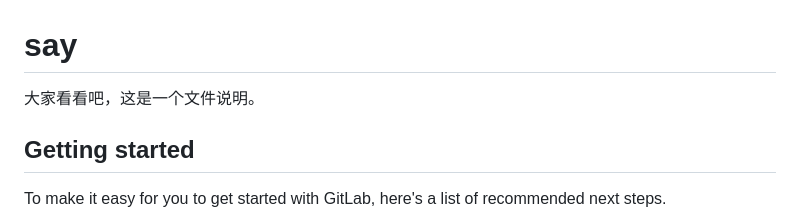
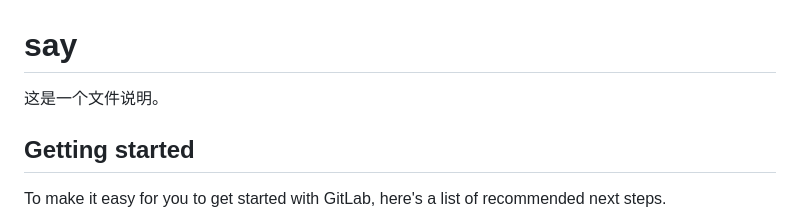
Before and after one commit to sayxiaoyan/goodby, a Markdown page: README.md, the part around the change. Drawn GitHub-style.

```diff
--- a/README.md
+++ b/README.md
@@ -1,6 +1,6 @@
 # say
 
-大家看看吧，这是一个文件说明。
+这是一个文件说明。
 
 ## Getting started
 
```
